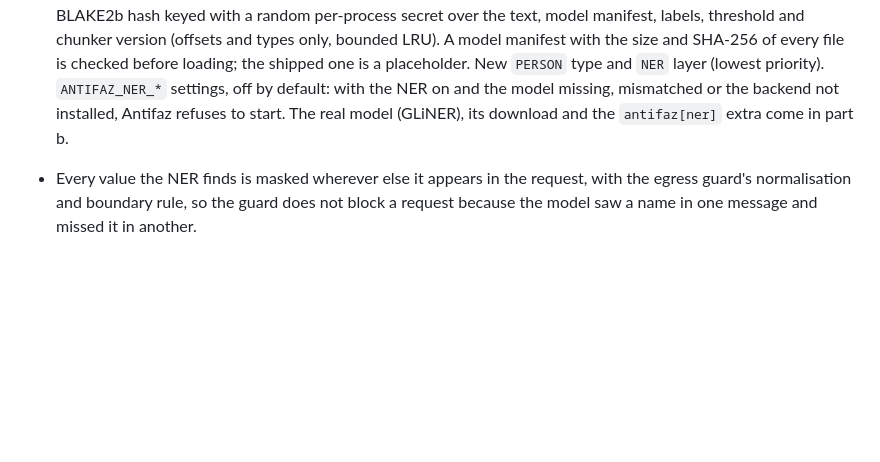
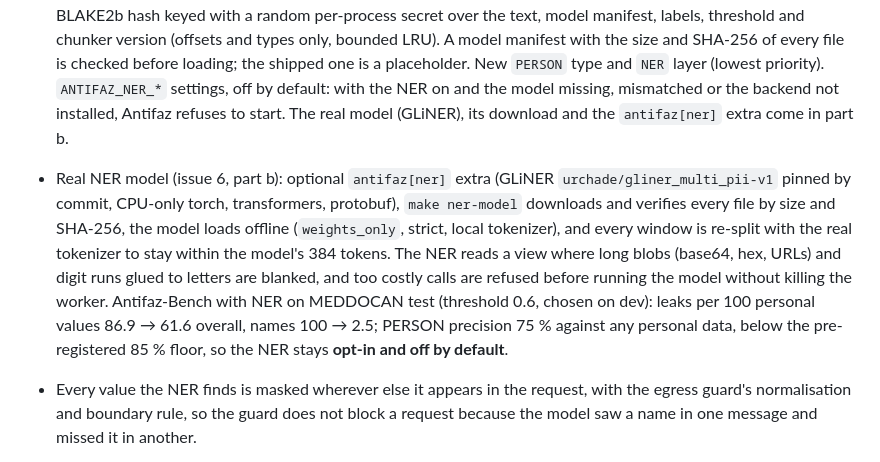
Before and after one commit to miquel-moreno/antifaz, a Markdown page: CHANGELOG.md, the part around the change. Drawn GitHub-style; blank space fills up the shorter version.

Commit message:
docs: NER cost from the latest results and changelog for issue 6 part b
Co-Authored-By: Claude Opus 5.5 <noreply@anthropic.com>

```diff
--- a/CHANGELOG.md
+++ b/CHANGELOG.md
@@ -25,6 +25,7 @@ Format based on [Keep a Changelog](https://keepachangelog.com/en/1.1.0/), versio
 
 ### Added
 - NER infrastructure (issue 6, part a; ADR-0016 proposed), without a model yet: the NER runs in our own pool of `spawn` worker processes (killed and replaced when a call goes past `ANTIFAZ_NER_TIMEOUT_SECONDS`, dies or answers malformed data; the request is blocked with 400), speaking JSON with a size limit and fixed error codes, with the worker's stdout, stderr and logging silenced and Hugging Face offline. Texts are cut into overlapping windows (GLiNER cuts long texts without warning) on the normalised view of ADR-0014. Spans are cached by a BLAKE2b hash keyed with a random per-process secret over the text, model manifest, labels, threshold and chunker version (offsets and types only, bounded LRU). A model manifest with the size and SHA-256 of every file is checked before loading; the shipped one is a placeholder. New `PERSON` type and `NER` layer (lowest priority). `ANTIFAZ_NER_*` settings, off by default: with the NER on and the model missing, mismatched or the backend not installed, Antifaz refuses to start. The real model (GLiNER), its download and the `antifaz[ner]` extra come in part b.
+- Real NER model (issue 6, part b): optional `antifaz[ner]` extra (GLiNER `urchade/gliner_multi_pii-v1` pinned by commit, CPU-only torch, transformers, protobuf), `make ner-model` downloads and verifies every file by size and SHA-256, the model loads offline (`weights_only`, strict, local tokenizer), and every window is re-split with the real tokenizer to stay within the model's 384 tokens. The NER reads a view where long blobs (base64, hex, URLs) and digit runs glued to letters are blanked, and too costly calls are refused before running the model without killing the worker. Antifaz-Bench with NER on MEDDOCAN test (threshold 0.6, chosen on dev): leaks per 100 personal values 86.9 → 61.6 overall, names 100 → 2.5; PERSON precision 75 % against any personal data, below the pre-registered 85 % floor, so the NER stays **opt-in and off by default**.
 - Every value the NER finds is masked wherever else it appears in the request, with the egress guard's normalisation and boundary rule, so the guard does not block a request because the model saw a name in one message and missed it in another.
 - Masking runs in a worker thread (`anyio.to_thread`), so detection never blocks the event loop; `mask()` sends all texts of a request to the detector in one batch.
 - Review fixes (issue 6, part a): a NER span never swallows a validator or pattern span (a DNI inside a detected "name" stays a masked DNI even if the policy allows names); the egress guard and the propagation fold the detector's Cyrillic and Greek look-alikes with one shared helper; `ANTIFAZ_NER_TIMEOUT_SECONDS` is one deadline for the whole request (waiting for a worker, every batch and the full reply, with a watchdog) and more than 1,024 windows per request are blocked; a worker that is still loading is kept; a circuit breaker with exponential backoff after 3 failures in a row, logged without text and shown as `ner` in `/healthz`; shutdown never closes a pipe another thread reads; masking uses its own thread limiter; the model directory refuses links, Windows junctions and special files, and every worker checks the model again before loading; only whole NER values of 3+ letters and digits are propagated, at most 200 per request; the span cache is also bounded by its total number of spans. Red-team tests in `tests/redteam/test_ner.py`.
```
Also changed, not shown: docs/TECNICO.md (+1 -1 lines).
